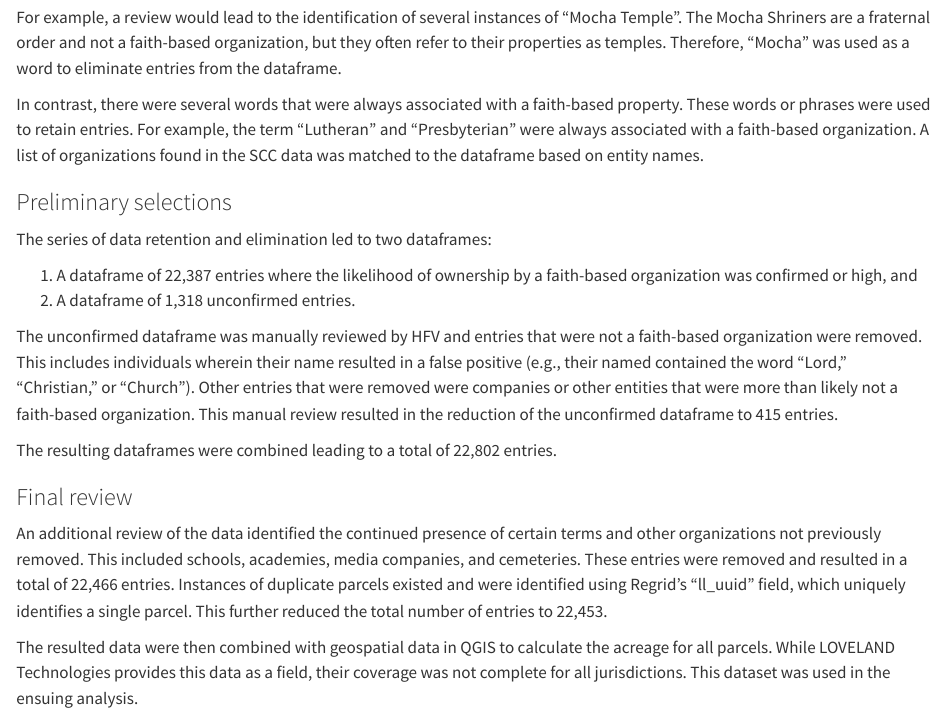
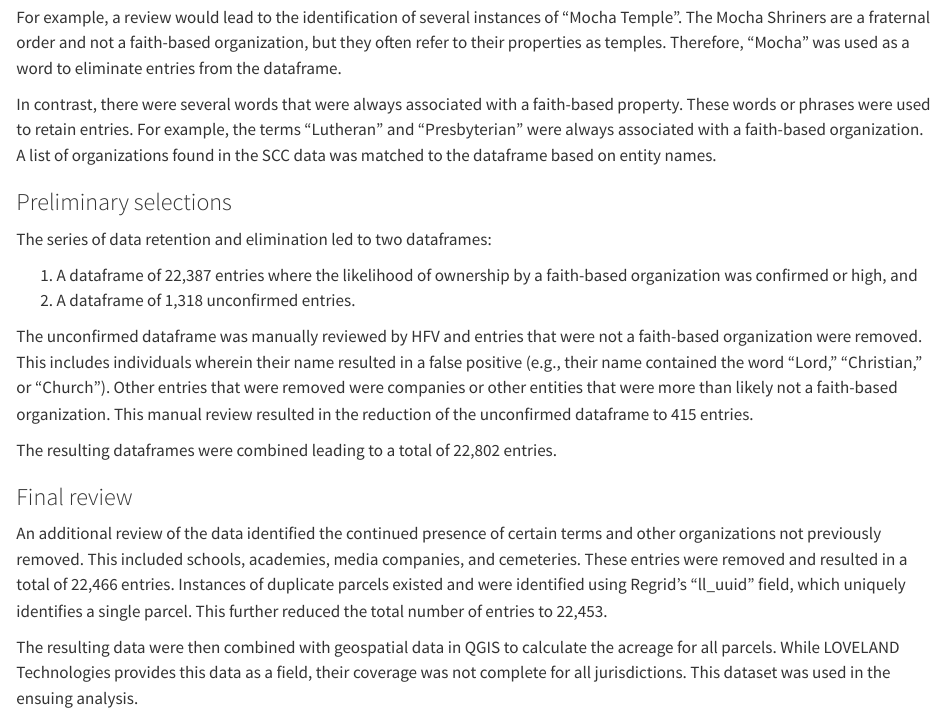
Before and after one commit to housingforwardva/yigby, a Quarto document (methods.qmd): the page in a window 1100 px wide, from 2990 px down. Rendered offline with R 4.5, knitr and Pandoc in place of Quarto, with nearby package versions.

Commit message:
fix grammatical errors

```diff
--- a/methods.qmd
+++ b/methods.qmd
@@ -77,7 +77,7 @@ Following this was a series of retaining and eliminating entries based on keywor
 
 For example, a review would lead to the identification of several instances of "Mocha Temple". The Mocha Shriners are a fraternal order and not a faith-based organization, but they often refer to their properties as temples. Therefore, "Mocha" was used as a word to eliminate entries from the dataframe.
 
-In contrast, there were several words that were always associated with a faith-based property. These words or phrases were used to retain entries. For example, the term "Lutheran" and "Presbyterian" were always associated with a faith-based organization. A list of organizations found in the SCC data was matched to the dataframe based on entity names.
+In contrast, there were several words that were always associated with a faith-based property. These words or phrases were used to retain entries. For example, the terms "Lutheran" and "Presbyterian" were always associated with a faith-based organization. A list of organizations found in the SCC data was matched to the dataframe based on entity names.
 
 ### Preliminary selections
 
@@ -86,7 +86,7 @@ The series of data retention and elimination led to two dataframes:
 1. A dataframe of 22,387 entries where the likelihood of ownership by a faith-based organization was confirmed or high, and
 2. A dataframe of 1,318 unconfirmed entries.
 
-The unconfirmed dataframe was manually reviewed by HFV and entries that were not a faith-based organization were removed. This includes individuals wherein their name resulted in a false positive (e.g., their named contained the word "Lord," "Christian," or "Church"). Other entries that were removed were companies or other entities that were more than likely not a faith-based organization. This manual review resulted in the reduction of the unconfirmed dataframe to 415 entries.
+The unconfirmed dataframe was manually reviewed by HFV and entries that were not a faith-based organization were removed. This includes individuals wherein their name resulted in a false positive (e.g., their name contained the word "Lord," "Christian," or "Church"). Other entries that were removed were companies or other entities that were more than likely not a faith-based organization. This manual review resulted in the reduction of the unconfirmed dataframe to 415 entries.
 
 The resulting dataframes were combined leading to a total of 22,802 entries.
 
@@ -94,7 +94,7 @@ The resulting dataframes were combined leading to a total of 22,802 entries.
 
 An additional review of the data identified the continued presence of certain terms and other organizations not previously removed. This included schools, academies, media companies, and cemeteries. These entries were removed and resulted in a total of 22,466 entries. Instances of duplicate parcels existed and were identified using Regrid's "ll_uuid" field, which uniquely identifies a single parcel. This further reduced the total number of entries to 22,453.
 
-The resulted data were then combined with geospatial data in QGIS to calculate the acreage for all parcels. While LOVELAND Technologies provides this data as a field, their coverage was not complete for all jurisdictions. This dataset was used in the ensuing analysis.
+The resulting data were then combined with geospatial data in QGIS to calculate the acreage for all parcels. While LOVELAND Technologies provides this data as a field, their coverage was not complete for all jurisdictions. This dataset was used in the ensuing analysis.
 
 ## Data accuracy
 
```
Also changed, not shown: findings-ga.qmd (+1 -1 lines), findings-nova.qmd (+2 -2 lines).
